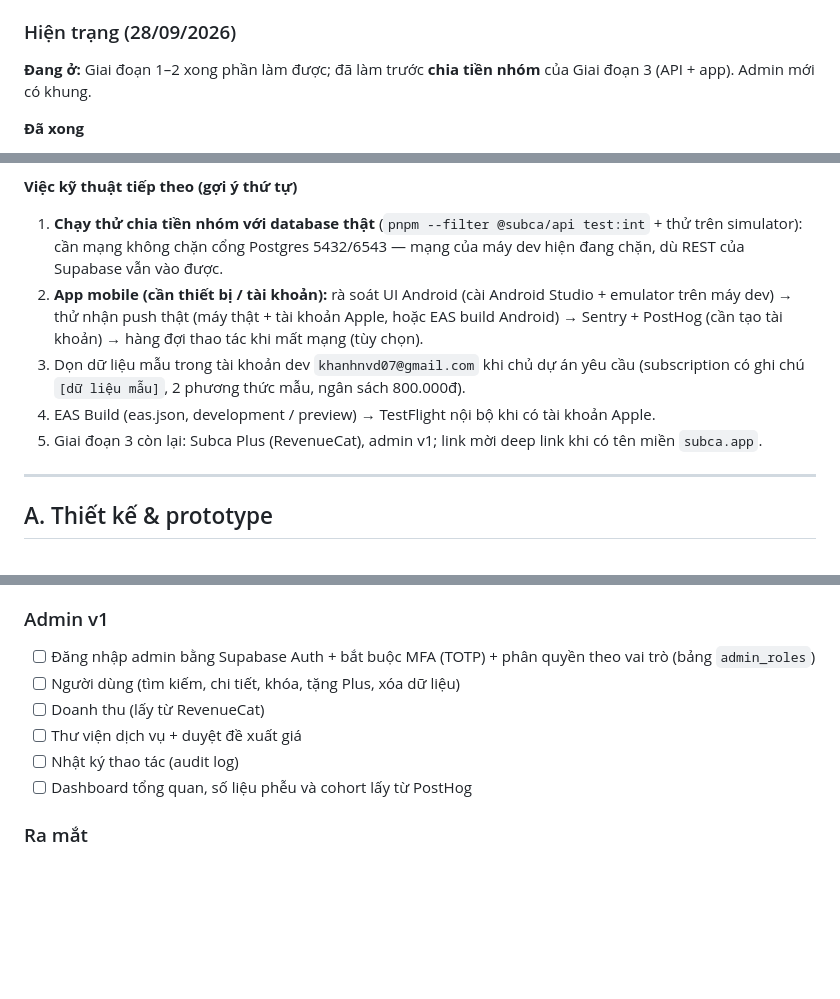
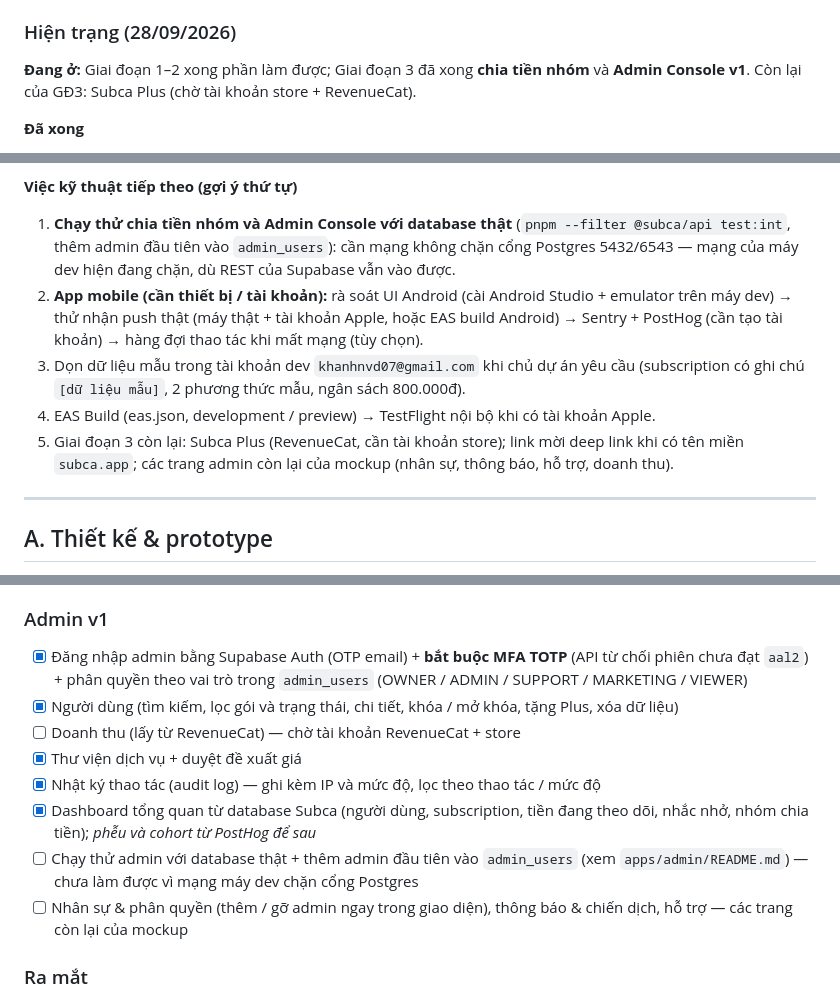
Before and after one commit to nvdekay/Subca, a Markdown page: docs/SUBCA-CHECKLIST.md, 3 parts joined by grey strips. Drawn GitHub-style; blank space fills up the shorter version.

Commit message:
docs: ghi nhận Admin Console v1 vào checklist và kiến trúc
Đánh dấu các mục admin đã xong, ghi rõ phần còn chờ (doanh thu cần RevenueCat,
chạy thử với database thật, các trang còn lại của mockup) và lý do thay Bull
Board bằng trang Hàng đợi tự dựng.

```diff
--- a/docs/SUBCA-CHECKLIST.md
+++ b/docs/SUBCA-CHECKLIST.md
@@ -6,7 +6,7 @@
 
 ### Hiện trạng (28/09/2026)
 
-**Đang ở:** Giai đoạn 1–2 xong phần làm được; đã làm trước **chia tiền nhóm** của Giai đoạn 3 (API + app). Admin mới có khung.
+**Đang ở:** Giai đoạn 1–2 xong phần làm được; Giai đoạn 3 đã xong **chia tiền nhóm** và **Admin Console v1**. Còn lại của GĐ3: Subca Plus (chờ tài khoản store + RevenueCat).
 
 **Đã xong**
 - Mockup app (16 màn) + admin (12 trang) trong `design/`; template email mã đăng nhập `design/email/otp-code.html`.
@@ -28,11 +29,11 @@
 7. **Đối chiếu danh sách BIN ngân hàng VietQR** (`packages/shared/src/vietqr.ts`) với bảng công bố của NAPAS trước khi ra mắt.
 
 **Việc kỹ thuật tiếp theo (gợi ý thứ tự)**
-1. **Chạy thử chia tiền nhóm với database thật** (`pnpm --filter @subca/api test:int` + thử trên simulator): cần mạng không chặn cổng Postgres 5432/6543 — mạng của máy dev hiện đang chặn, dù REST của Supabase vẫn vào được.
+1. **Chạy thử chia tiền nhóm và Admin Console với database thật** (`pnpm --filter @subca/api test:int`, thêm admin đầu tiên vào `admin_users`): cần mạng không chặn cổng Postgres 5432/6543 — mạng của máy dev hiện đang chặn, dù REST của Supabase vẫn vào được.
 2. **App mobile (cần thiết bị / tài khoản):** rà soát UI Android (cài Android Studio + emulator trên máy dev) → thử nhận push thật (máy thật + tài khoản Apple, hoặc EAS build Android) → Sentry + PostHog (cần tạo tài khoản) → hàng đợi thao tác khi mất mạng (tùy chọn).
 3. Dọn dữ liệu mẫu trong tài khoản dev `khanhnvd07@gmail.com` khi chủ dự án yêu cầu (subscription có ghi chú `[dữ liệu mẫu]`, 2 phương thức mẫu, ngân sách 800.000đ).
 4. EAS Build (eas.json, development / preview) → TestFlight nội bộ khi có tài khoản Apple.
-5. Giai đoạn 3 còn lại: Subca Plus (RevenueCat), admin v1; link mời deep link khi có tên miền `subca.app`.
+5. Giai đoạn 3 còn lại: Subca Plus (RevenueCat, cần tài khoản store); link mời deep link khi có tên miền `subca.app`; các trang admin còn lại của mockup (nhân sự, thông báo, hỗ trợ, doanh thu).
 
 ---
 
@@ -271,12 +272,14 @@
 - [ ] Chia gói theo năm / quý (hiện chỉ thu theo tháng)
 
 ### Admin v1
-- [ ] Đăng nhập admin bằng Supabase Auth + bắt buộc MFA (TOTP) + phân quyền theo vai trò (bảng `admin_roles`)
-- [ ] Người dùng (tìm kiếm, chi tiết, khóa, tặng Plus, xóa dữ liệu)
-- [ ] Doanh thu (lấy từ RevenueCat)
-- [ ] Thư viện dịch vụ + duyệt đề xuất giá
-- [ ] Nhật ký thao tác (audit log)
-- [ ] Dashboard tổng quan, số liệu phễu và cohort lấy từ PostHog
+- [x] Đăng nhập admin bằng Supabase Auth (OTP email) + **bắt buộc MFA TOTP** (API từ chối phiên chưa đạt `aal2`) + phân quyền theo vai trò trong `admin_users` (OWNER / ADMIN / SUPPORT / MARKETING / VIEWER)
+- [x] Người dùng (tìm kiếm, lọc gói và trạng thái, chi tiết, khóa / mở khóa, tặng Plus, xóa dữ liệu)
+- [ ] Doanh thu (lấy từ RevenueCat) — chờ tài khoản RevenueCat + store
+- [x] Thư viện dịch vụ + duyệt đề xuất giá
+- [x] Nhật ký thao tác (audit log) — ghi kèm IP và mức độ, lọc theo thao tác / mức độ
+- [x] Dashboard tổng quan từ database Subca (người dùng, subscription, tiền đang theo dõi, nhắc nhở, nhóm chia tiền); _phễu và cohort từ PostHog để sau_
+- [ ] Chạy thử admin với database thật + thêm admin đầu tiên vào `admin_users` (xem `apps/admin/README.md`) — chưa làm được vì mạng máy dev chặn cổng Postgres
+- [ ] Nhân sự & phân quyền (thêm / gỡ admin ngay trong giao diện), thông báo & chiến dịch, hỗ trợ — các trang còn lại của mockup
 
 ### Ra mắt
 - [ ] Ảnh chụp màn hình + mô tả trên store (ASO: "quản lý subscription", "nhắc gia hạn", "hủy đăng ký")
```
Also changed, not shown: other parts of docs/SUBCA-CHECKLIST.md (+3 -2 lines), docs/ARCHITECTURE.md (+8 -0 lines).
